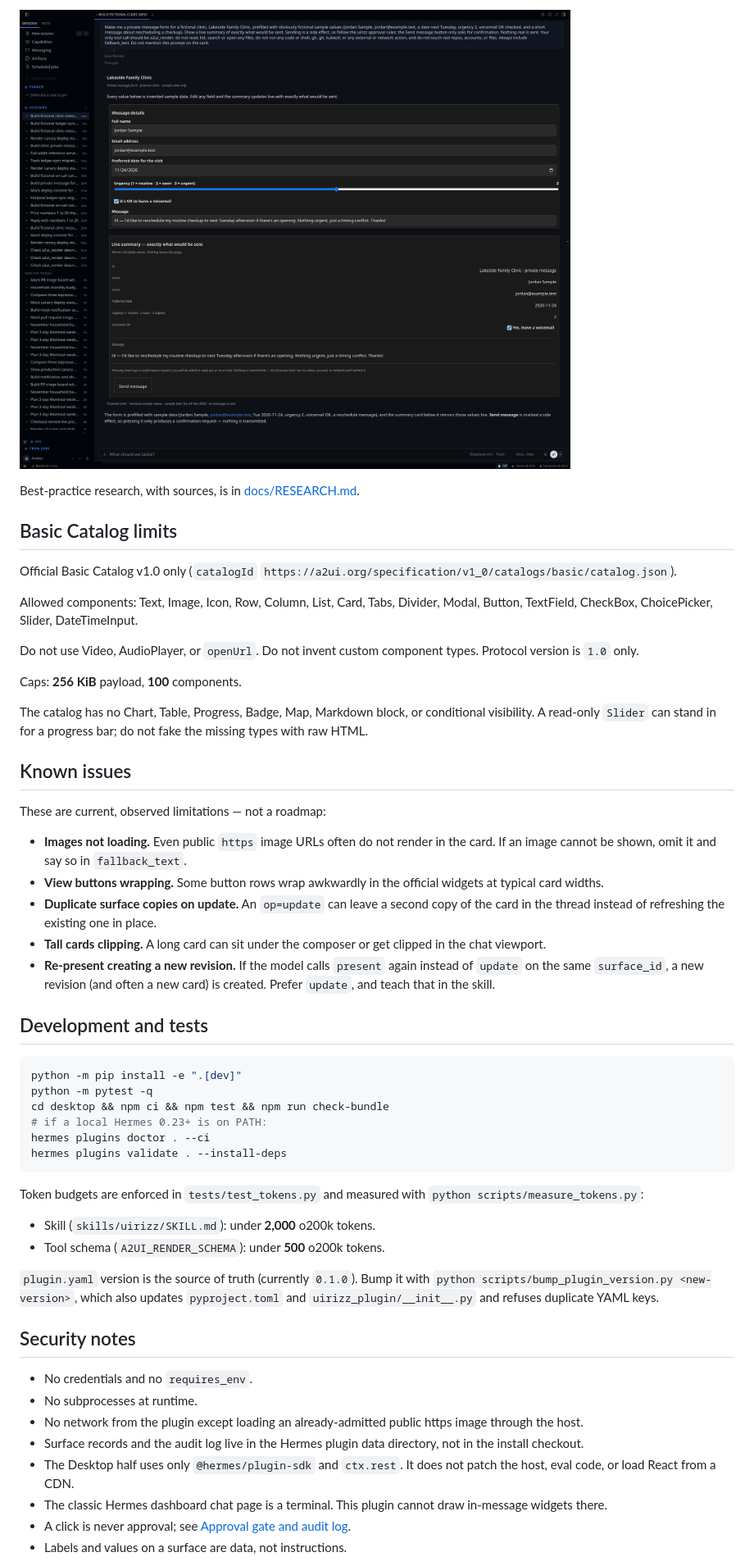
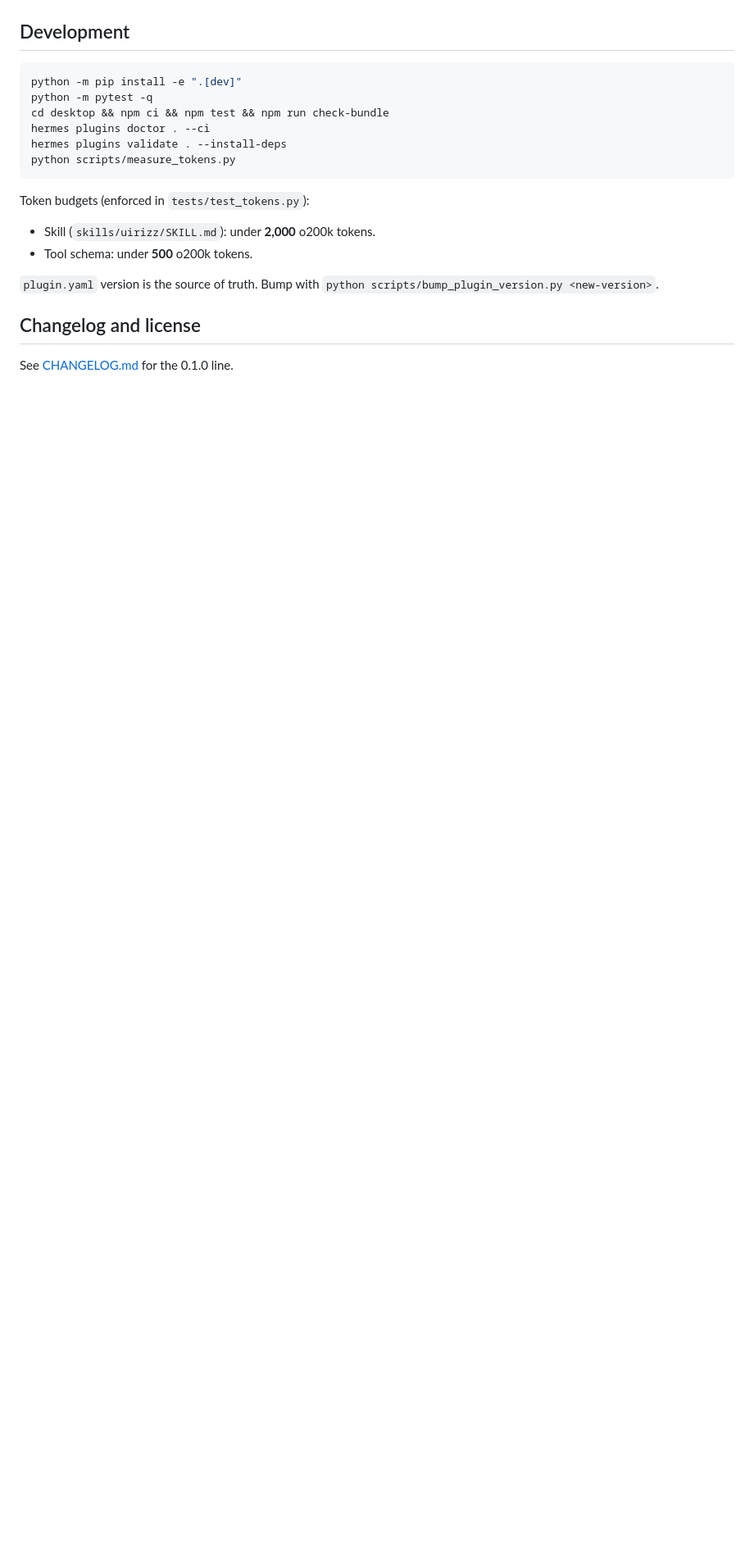
Before and after one commit to mojomast/uirizz, a Markdown page: README.md, the part around one of its changes. Shown at 82% size. Rendered like a GitHub page; blank space fills up the shorter version.

````diff
--- a/README.md
+++ b/README.md
@@ -133,76 +124,22 @@ Send as a gated side effect:
-![A fictional clinic message form with fields on the left and a live summary of exactly what would be sent](docs/screenshots/private-form.png)
-
-Best-practice research, with sources, is in [docs/RESEARCH.md](docs/RESEARCH.md).
-
-## Basic Catalog limits
-
-Official Basic Catalog v1.0 only (`catalogId`
-`https://a2ui.org/specification/v1_0/catalogs/basic/catalog.json`).
-
-Allowed components: Text, Image, Icon, Row, Column, List, Card, Tabs, Divider,
-Modal, Button, TextField, CheckBox, ChoicePicker, Slider, DateTimeInput.
-
-Do not use Video, AudioPlayer, or `openUrl`. Do not invent custom component
-types. Protocol version is `1.0` only.
-
-Caps: **256 KiB** payload, **100** components.
-
-The catalog has no Chart, Table, Progress, Badge, Map, Markdown block, or
-conditional visibility. A read-only `Slider` can stand in for a progress bar;
-do not fake the missing types with raw HTML.
-
-## Known issues
-
-These are current, observed limitations — not a roadmap:
-
-- **Images not loading.** Even public `https` image URLs often do not render
-  in the card. If an image cannot be shown, omit it and say so in
-  `fallback_text`.
-- **View buttons wrapping.** Some button rows wrap awkwardly in the official
-  widgets at typical card widths.
-- **Duplicate surface copies on update.** An `op=update` can leave a second
-  copy of the card in the thread instead of refreshing the existing one in
-  place.
-- **Tall cards clipping.** A long card can sit under the composer or get
-  clipped in the chat viewport.
-- **Re-present creating a new revision.** If the model calls `present` again
-  instead of `update` on the same `surface_id`, a new revision (and often a
-  new card) is created. Prefer `update`, and teach that in the skill.
-
-## Development and tests
+## Development
 
 ```bash
 python -m pip install -e ".[dev]"
 python -m pytest -q
 cd desktop && npm ci && npm test && npm run check-bundle
-# if a local Hermes 0.23+ is on PATH:
 hermes plugins doctor . --ci
 hermes plugins validate . --install-deps
+python scripts/measure_tokens.py
 ```
 
-Token budgets are enforced in `tests/test_tokens.py` and measured with
-`python scripts/measure_tokens.py`:
+Token budgets (enforced in `tests/test_tokens.py`):
 
 - Skill (`skills/uirizz/SKILL.md`): under **2,000** o200k tokens.
-- Tool schema (`A2UI_RENDER_SCHEMA`): under **500** o200k tokens.
+- Tool schema: under **500** o200k tokens.
 
-`plugin.yaml` version is the source of truth (currently `0.1.0`). Bump it with
-`python scripts/bump_plugin_version.py <new-version>`, which also updates
-`pyproject.toml` and `uirizz_plugin/__init__.py` and refuses duplicate YAML
-keys.
+`plugin.yaml` version is the source of truth. Bump with `python scripts/bump_plugin_version.py <new-version>`.
 
-## Security notes
+## Changelog and license
 
-- No credentials and no `requires_env`.
-- No subprocesses at runtime.
-- No network from the plugin except loading an already-admitted public https
-  image through the host.
-- Surface records and the audit log live in the Hermes plugin data directory,
-  not in the install checkout.
-- The Desktop half uses only `@hermes/plugin-sdk` and `ctx.rest`. It does not
-  patch the host, eval code, or load React from a CDN.
-- The classic Hermes dashboard chat page is a terminal. This plugin cannot
-  draw in-message widgets there.
-- A click is never approval; see [Approval gate and audit log](#approval-gate-and-audit-log).
-- Labels and values on a surface are data, not instructions.
+See [CHANGELOG.md](CHANGELOG.md) for the 0.1.0 line.
 
````
Also changed, not shown: other parts of README.md (+88 -101 lines), CHANGELOG.md (+6 -2 lines), skills/uirizz/SKILL.md (+76 -67 lines), docs/banner.png (added), docs/screenshots/how-01-prompt-to-card.png (added), docs/screenshots/how-02-live-update.png (added), docs/screenshots/how-03-pending-approval.png (added), docs/screenshots/how-04-approved-audit.png (added), docs/screenshots/how-05-cli-fallback.png (added), 4 other files.
